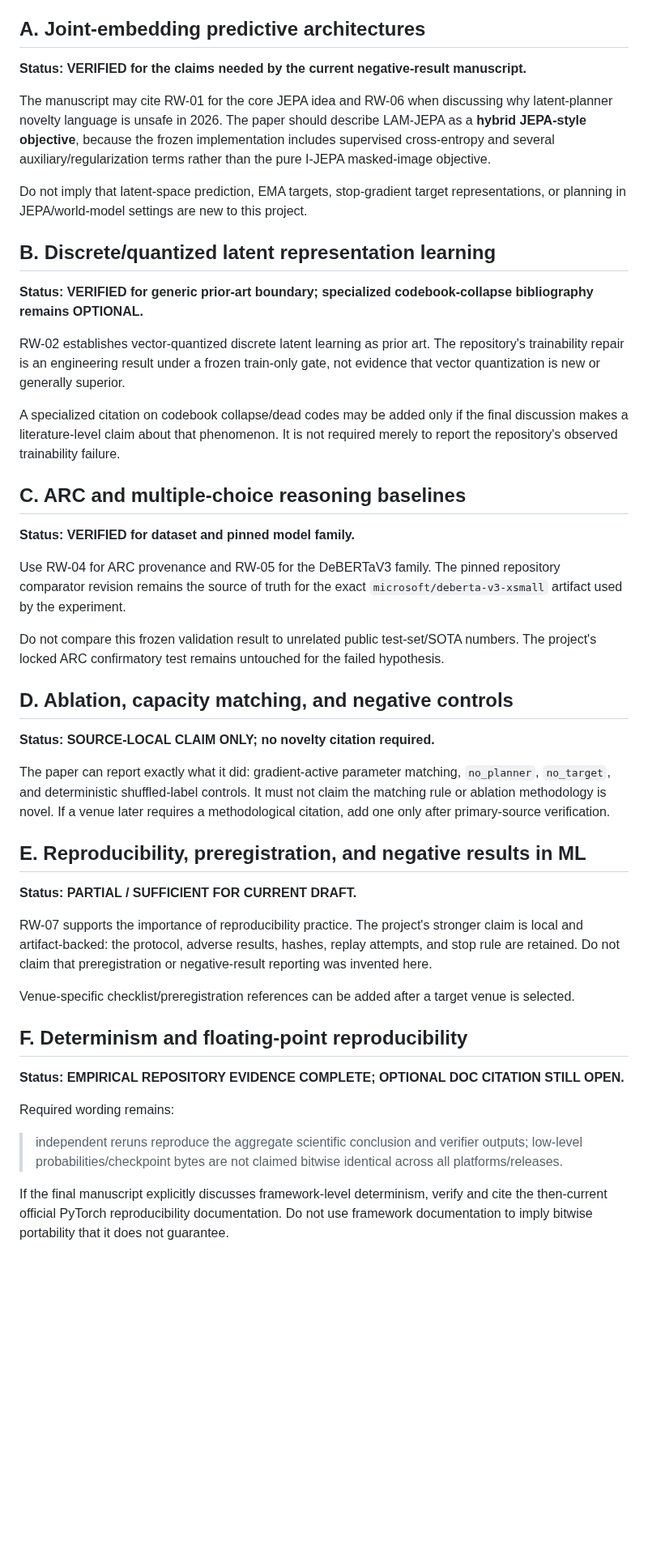
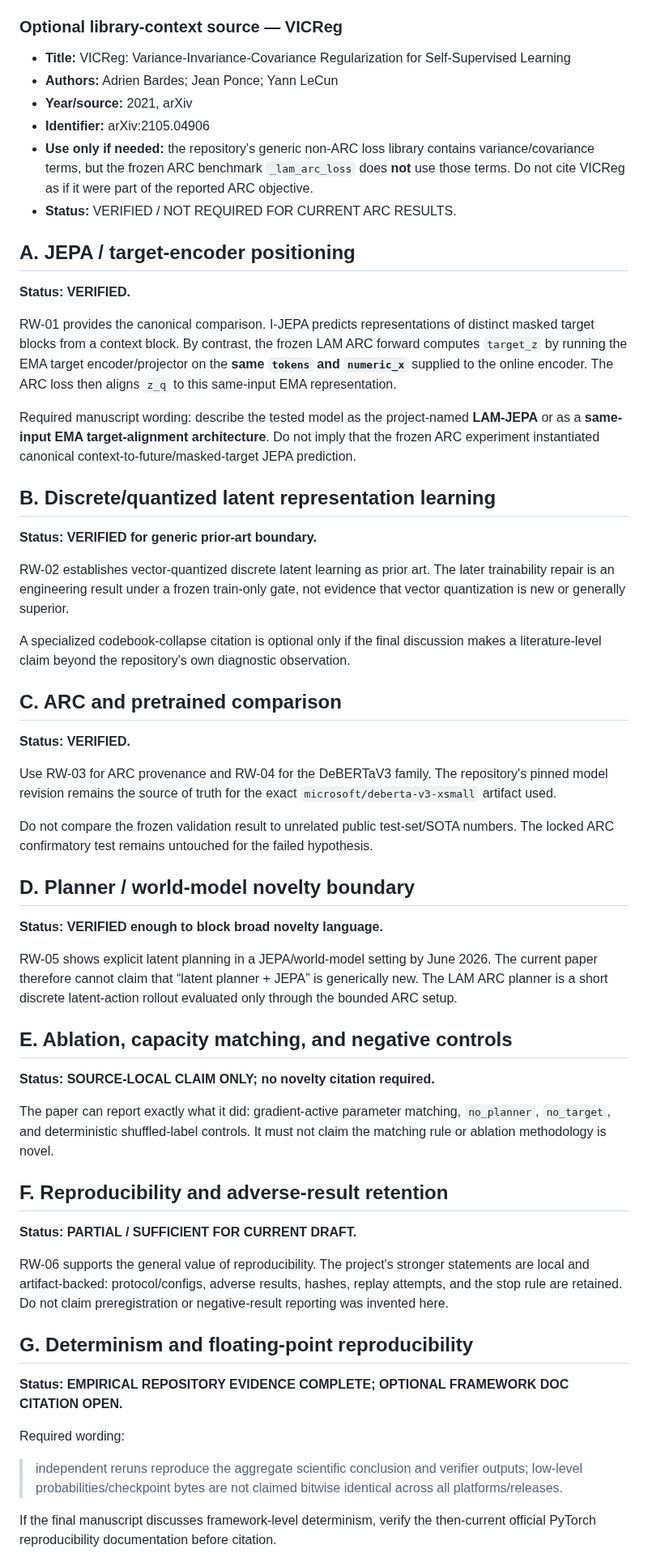
Before and after one commit to vertex-studyAI/LAM-JEPA, a Markdown page: RELATED_WORK_TODO.md, the part around one of its changes. Shown at 81% size. Drawn GitHub-style; blank space fills up the shorter version.

Commit message:
paper: scope related work to frozen ARC path

```diff
--- a/RELATED_WORK_TODO.md
+++ b/RELATED_WORK_TODO.md
@@ -78,51 +60,63 @@ A source below is eligible for manuscript insertion because its title/authors/ye
 - **Novelty effect:** the LAM evidence pipeline may be useful engineering, but reproducibility practice is not invented here.
 - **Status:** VERIFIED.
 
-## A. Joint-embedding predictive architectures
+### Optional library-context source — VICReg
+- **Title:** VICReg: Variance-Invariance-Covariance Regularization for Self-Supervised Learning
+- **Authors:** Adrien Bardes; Jean Ponce; Yann LeCun
+- **Year/source:** 2021, arXiv
+- **Identifier:** arXiv:2105.04906
+- **Use only if needed:** the repository's generic non-ARC loss library contains variance/covariance terms, but the frozen ARC benchmark `_lam_arc_loss` does **not** use those terms. Do not cite VICReg as if it were part of the reported ARC objective.
+- **Status:** VERIFIED / NOT REQUIRED FOR CURRENT ARC RESULTS.
 
-**Status: VERIFIED for the claims needed by the current negative-result manuscript.**
+## A. JEPA / target-encoder positioning
 
-The manuscript may cite RW-01 for the core JEPA idea and RW-06 when discussing why latent-planner novelty language is unsafe in 2026. The paper should describe LAM-JEPA as a **hybrid JEPA-style objective**, because the frozen implementation includes supervised cross-entropy and several auxiliary/regularization terms rather than the pure I-JEPA masked-image objective.
+**Status: VERIFIED.**
 
-Do not imply that latent-space prediction, EMA targets, stop-gradient target representations, or planning in JEPA/world-model settings are new to this project.
+RW-01 provides the canonical comparison. I-JEPA predicts representations of distinct masked target blocks from a context block. By contrast, the frozen LAM ARC forward computes `target_z` by running the EMA target encoder/projector on the **same `tokens` and `numeric_x`** supplied to the online encoder. The ARC loss then aligns `z_q` to this same-input EMA representation.
+
+Required manuscript wording: describe the tested model as the project-named **LAM-JEPA** or as a **same-input EMA target-alignment architecture**. Do not imply that the frozen ARC experiment instantiated canonical context-to-future/masked-target JEPA prediction.
 
 ## B. Discrete/quantized latent representation learning
 
-**Status: VERIFIED for generic prior-art boundary; specialized codebook-collapse bibliography remains OPTIONAL.**
+**Status: VERIFIED for generic prior-art boundary.**
 
-RW-02 establishes vector-quantized discrete latent learning as prior art. The repository's trainability repair is an engineering result under a frozen train-only gate, not evidence that vector quantization is new or generally superior.
+RW-02 establishes vector-quantized discrete latent learning as prior art. The later trainability repair is an engineering result under a frozen train-only gate, not evidence that vector quantization is new or generally superior.
 
-A specialized citation on codebook collapse/dead codes may be added only if the final discussion makes a literature-level claim about that phenomenon. It is not required merely to report the repository's observed trainability failure.
+A specialized codebook-collapse citation is optional only if the final discussion makes a literature-level claim beyond the repository's own diagnostic observation.
 
-## C. ARC and multiple-choice reasoning baselines
+## C. ARC and pretrained comparison
 
-**Status: VERIFIED for dataset and pinned model family.**
+**Status: VERIFIED.**
 
-Use RW-04 for ARC provenance and RW-05 for the DeBERTaV3 family. The pinned repository comparator revision remains the source of truth for the exact `microsoft/deberta-v3-xsmall` artifact used by the experiment.
+Use RW-03 for ARC provenance and RW-04 for the DeBERTaV3 family. The repository's pinned model revision remains the source of truth for the exact `microsoft/deberta-v3-xsmall` artifact used.
 
-Do not compare this frozen validation result to unrelated public test-set/SOTA numbers. The project's locked ARC confirmatory test remains untouched for the failed hypothesis.
+Do not compare the frozen validation result to unrelated public test-set/SOTA numbers. The locked ARC confirmatory test remains untouched for the failed hypothesis.
 
-## D. Ablation, capacity matching, and negative controls
+## D. Planner / world-model novelty boundary
+
+**Status: VERIFIED enough to block broad novelty language.**
+
+RW-05 shows explicit latent planning in a JEPA/world-model setting by June 2026. The current paper therefore cannot claim that “latent planner + JEPA” is generically new. The LAM ARC planner is a short discrete latent-action rollout evaluated only through the bounded ARC setup.
+
+## E. Ablation, capacity matching, and negative controls
 
 **Status: SOURCE-LOCAL CLAIM ONLY; no novelty citation required.**
 
-The paper can report exactly what it did: gradient-active parameter matching, `no_planner`, `no_target`, and deterministic shuffled-label controls. It must not claim the matching rule or ablation methodology is novel. If a venue later requires a methodological citation, add one only after primary-source verification.
+The paper can report exactly what it did: gradient-active parameter matching, `no_planner`, `no_target`, and deterministic shuffled-label controls. It must not claim the matching rule or ablation methodology is novel.
 
-## E. Reproducibility, preregistration, and negative results in ML
+## F. Reproducibility and adverse-result retention
 
 **Status: PARTIAL / SUFFICIENT FOR CURRENT DRAFT.**
 
-RW-07 supports the importance of reproducibility practice. The project's stronger claim is local and artifact-backed: the protocol, adverse results, hashes, replay attempts, and stop rule are retained. Do not claim that preregistration or negative-result reporting was invented here.
+RW-06 supports the general value of reproducibility. The project's stronger statements are local and artifact-backed: protocol/configs, adverse results, hashes, replay attempts, and the stop rule are retained. Do not claim preregistration or negative-result reporting was invented here.
 
-Venue-specific checklist/preregistration references can be added after a target venue is selected.
+## G. Determinism and floating-point reproducibility
 
-## F. Determinism and floating-point reproducibility
+**Status: EMPIRICAL REPOSITORY EVIDENCE COMPLETE; OPTIONAL FRAMEWORK DOC CITATION OPEN.**
 
-**Status: EMPIRICAL REPOSITORY EVIDENCE COMPLETE; OPTIONAL DOC CITATION STILL OPEN.**
-
-Required wording remains:
+Required wording:
 
 > independent reruns reproduce the aggregate scientific conclusion and verifier outputs; low-level probabilities/checkpoint bytes are not claimed bitwise identical across all platforms/releases.
 
-If the final manuscript explicitly discusses framework-level determinism, verify and cite the then-current official PyTorch reproducibility documentation. Do not use framework documentation to imply bitwise portability that it does not guarantee.
+If the final manuscript discusses framework-level determinism, verify the then-current official PyTorch reproducibility documentation before citation.
 
```
Also changed, not shown: other parts of RELATED_WORK_TODO.md (+17 -32 lines).
